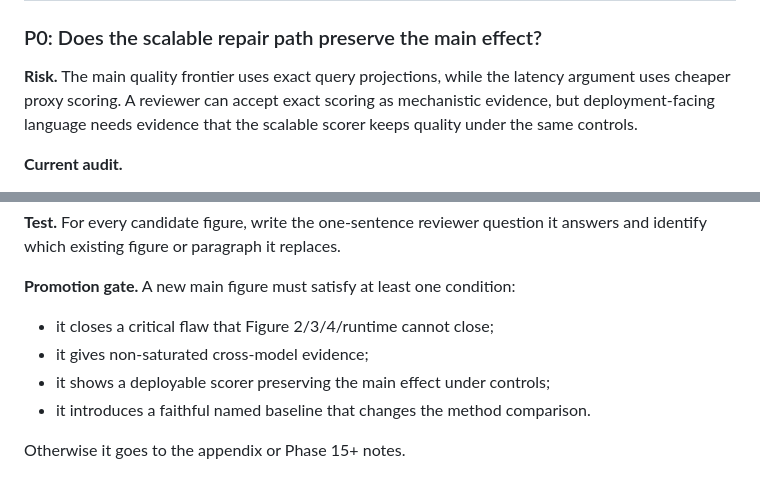
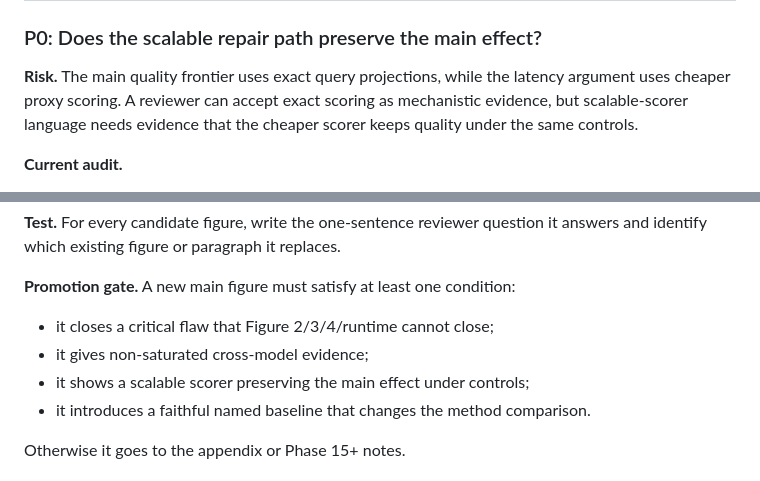
Before and after one commit to arusli1/RepairKV, a Markdown page: phases/phase14_critical_flaw_closure/phase14_plan.md, 2 parts joined by grey strips. GitHub-like rendering.

Commit message:
Soften proxy terminology in Phase 14 plan
Co-authored-by: Andrew Rusli <andrewrusli@college.harvard.edu>
Co-authored-by: Shreyan Paliwal <shreyan.paliwal@gmail.com>

```diff
--- a/phases/phase14_critical_flaw_closure/phase14_plan.md
+++ b/phases/phase14_critical_flaw_closure/phase14_plan.md
@@ -71,8 +71,8 @@ than the current evidence.
 
 **Risk.** The main quality frontier uses exact query projections, while the
 latency argument uses cheaper proxy scoring. A reviewer can accept exact
-scoring as mechanistic evidence, but deployment-facing language needs evidence
-that the scalable scorer keeps quality under the same controls.
+scoring as mechanistic evidence, but scalable-scorer language needs evidence
+that the cheaper scorer keeps quality under the same controls.
 
 **Current audit.**
 
@@ -293,7 +293,7 @@ it answers and identify which existing figure or paragraph it replaces.
 
 - it closes a critical flaw that Figure 2/3/4/runtime cannot close;
 - it gives non-saturated cross-model evidence;
-- it shows a deployable scorer preserving the main effect under controls;
+- it shows a scalable scorer preserving the main effect under controls;
 - it introduces a faithful named baseline that changes the method comparison.
 
 Otherwise it goes to the appendix or Phase 15+ notes.
```
